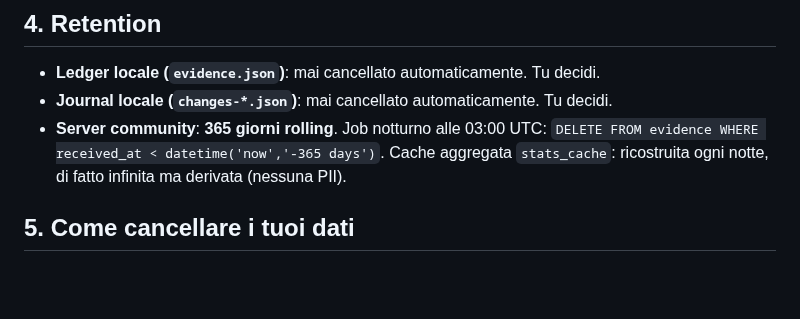
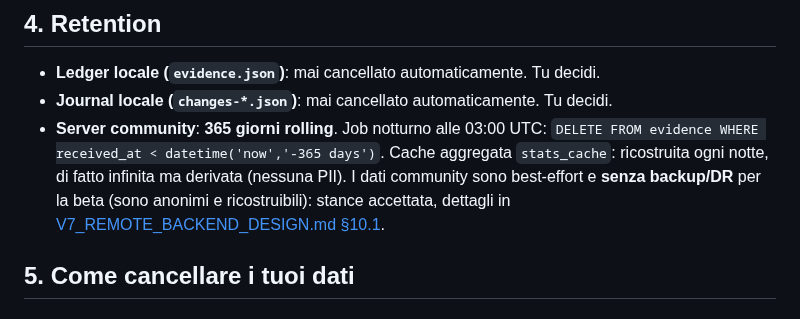
Before and after one commit to Leongithacc/Verdict, a Markdown page: docs/PRIVACY.md, the part around the change. Drawn GitHub-style; blank space fills up the shorter version.

```diff
--- a/docs/PRIVACY.md
+++ b/docs/PRIVACY.md
@@ -110,6 +110,9 @@ INSERT su una colonna IP.
   `DELETE FROM evidence WHERE received_at < datetime('now','-365 days')`.
   Cache aggregata `stats_cache`: ricostruita ogni notte, di fatto infinita ma
   derivata (nessuna PII).
+  I dati community sono best-effort e **senza backup/DR** per la beta (sono anonimi
+  e ricostruibili): stance accettata, dettagli in
+  [V7_REMOTE_BACKEND_DESIGN.md §10.1](V7_REMOTE_BACKEND_DESIGN.md).
 
 ## 5. Come cancellare i tuoi dati
 
```
Also changed, not shown: docs/HANDOFF_AUDIT.md (+11 -1 lines), docs/V7_REMOTE_BACKEND_DESIGN.md (+15 -0 lines).
